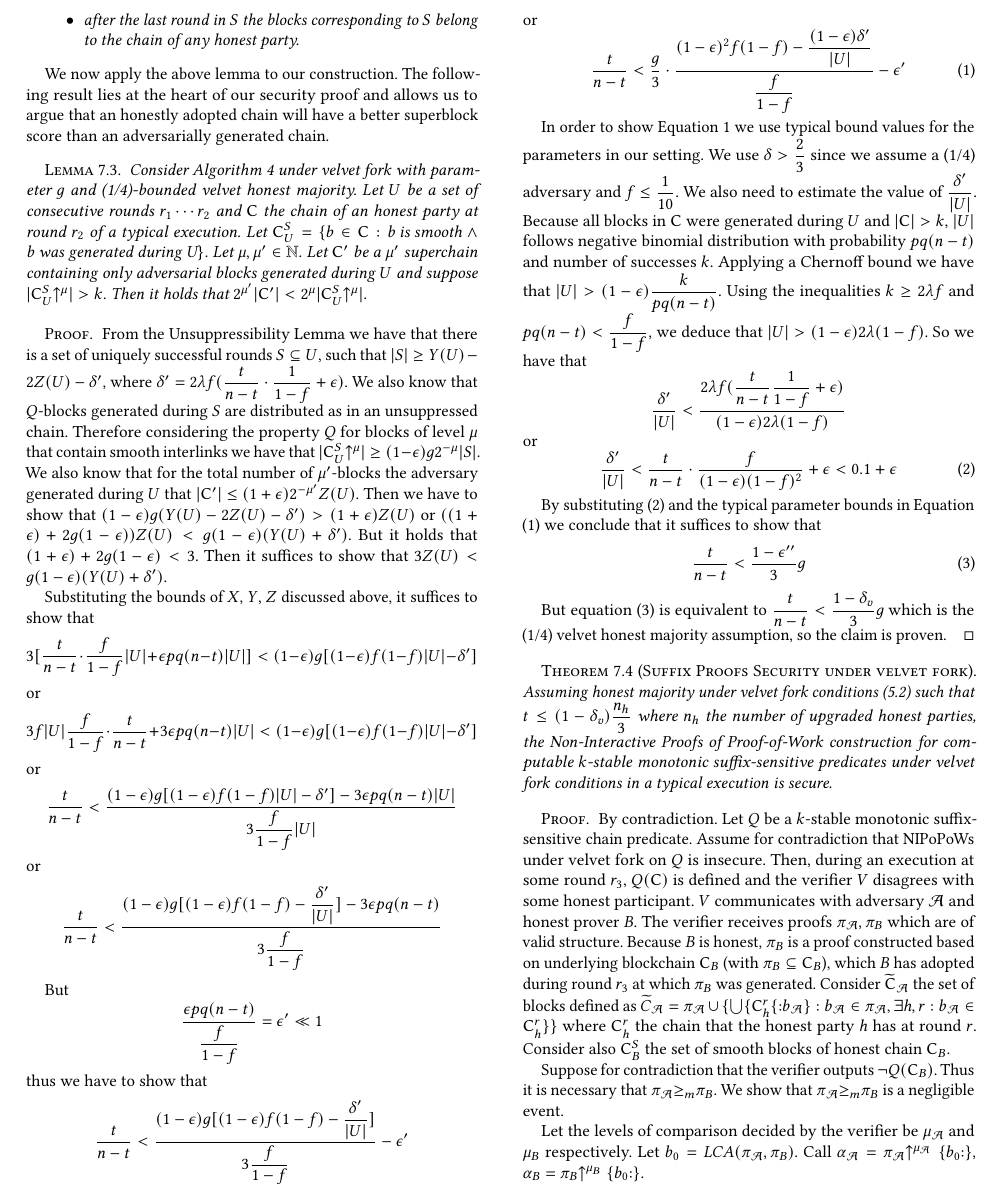
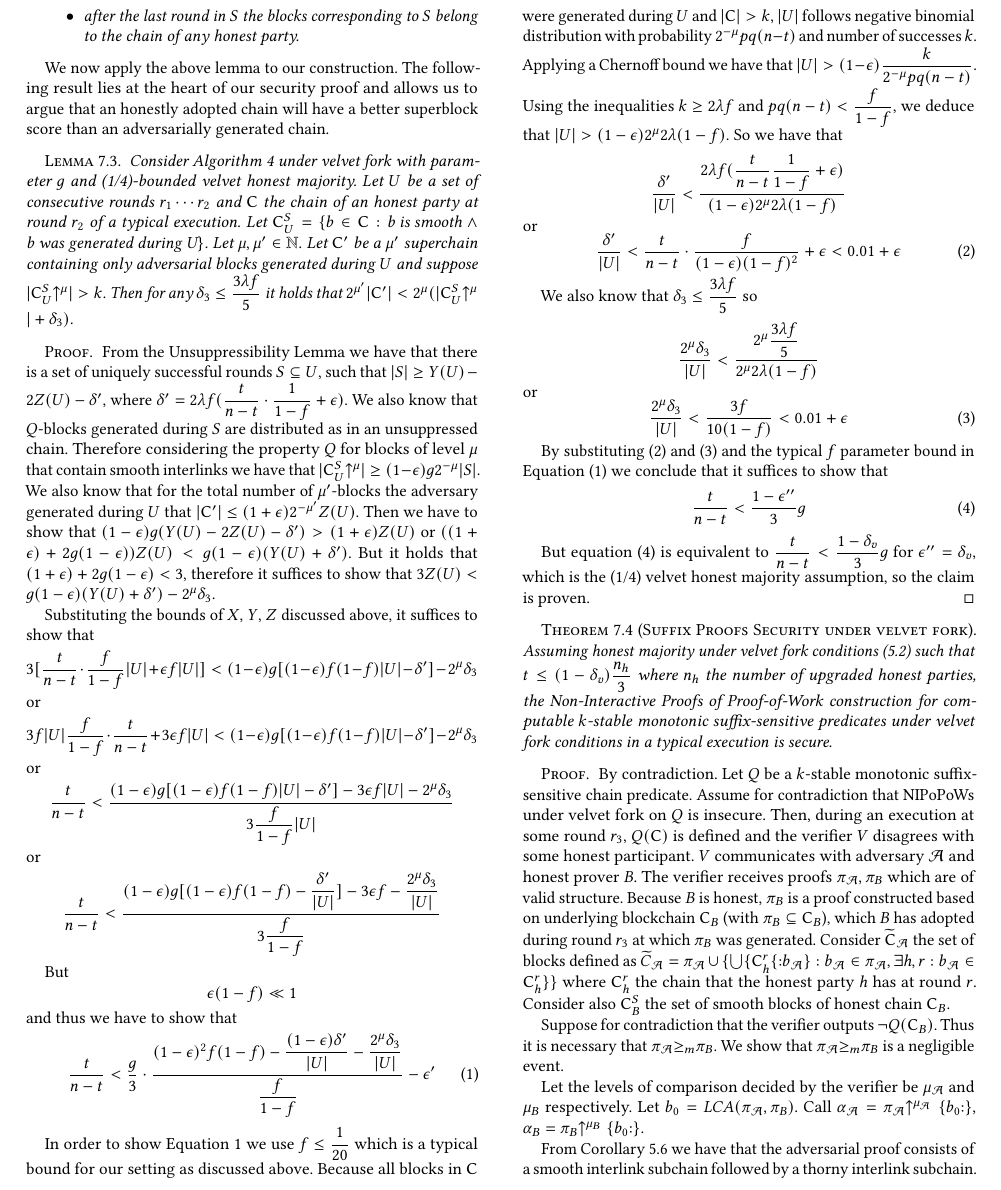
Before and after one commit to decrypto-org/nipopow-velvet, a LaTeX paper (main.tex, which reads analysis.tex): part of page 10 of 13, cut so that both start at the same text. Compiled offline with pdfLaTeX.

Commit message:
Major updates in lemma of claim 3

```diff
--- a/analysis.tex
+++ b/analysis.tex
@@ -62,8 +62,8 @@ chain will have a better superblock score than an adversarially generated chain.
 
 \begin{lemma}\label{lem:claim3_lemma}
    Consider Algorithm \ref{alg:updateInterlink} under velvet fork with parameter $g$ and (1/4)-bounded velvet honest majority. Let $U$ be a set of consecutive rounds $r_1 \cdots r_2$ and $\chain$ the chain of an honest party at round $r_2$ of a typical execution. Let $\chain^S_U = \{b \in \chain: \text{b is smooth} \land \text{b was generated during U} \}$. Let $\mu, \mu' \in \mathbb{N}$.
-   Let $\chain'$ be a $\mu'$ superchain containing only adversarial blocks generated during $U$ and suppose $\lvert \chain^S_U\upchain^{\mu} \rvert > k$. Then it holds that
-   $2^{\mu'}\lvert \chain' \rvert < 2^{\mu}\lvert \chain^S_U\upchain^{\mu} \rvert $.
+   Let $\chain'$ be a $\mu'$ superchain containing only adversarial blocks generated during $U$ and suppose $\lvert \chain^S_U\upchain^{\mu} \rvert > k$. Then for any $\delta_3 \leq \dfrac{3\lambda f}{5} $ it holds that
+   $2^{\mu'}\lvert \chain' \rvert < 2^{\mu} ( \lvert \chain^S_U\upchain^{\mu} \rvert + \delta_3 )$.
 \end{lemma}
 \begin{proof}
   From the Unsuppressibility Lemma we have that there is a set of uniquely
@@ -80,49 +80,62 @@ chain will have a better superblock score than an adversarially generated chain.
   Then we have to show that
   $(1-\epsilon)g (Y(U) - 2Z(U) - \delta' ) > (1+\epsilon)Z(U)$ or
   $((1+\epsilon)+2g(1-\epsilon))Z(U) < g(1-\epsilon)(Y(U) + \delta')$.
-  But it holds that $ (1+\epsilon)+2g(1-\epsilon) < 3$. Then it suffices to show that
-  $3Z(U) < g(1-\epsilon)(Y(U) + \delta')$.
+  But it holds that $ (1+\epsilon)+2g(1-\epsilon) < 3$, therefore it suffices to show that
+  $3Z(U) < g(1-\epsilon)(Y(U) + \delta') - 2^\mu \delta_3$.
 
 Substituting the bounds of $X$, $Y$, $Z$ discussed above, it suffices to show that
 \begin{equation*}
-    3[\dfrac{t}{n-t} \cdot \dfrac{f}{1-f} \lvert U \rvert + \epsilon pq(n-t) \lvert U \rvert ] < (1- \epsilon)g[ (1-\epsilon)f(1-f) \lvert U \rvert - \delta' ]
+    3[\dfrac{t}{n-t} \cdot \dfrac{f}{1-f} \lvert U \rvert + \epsilon f \lvert U \rvert ] < (1- \epsilon)g[ (1-\epsilon)f(1-f) \lvert U \rvert - \delta'] - 2^\mu \delta_3
 \end{equation*} or
 \begin{equation*}
-        3f \lvert U \rvert \dfrac{f}{1-f}\cdot \dfrac{t}{n-t} + 3 \epsilon pq(n-t) \lvert U \rvert < (1- \epsilon)g[ (1-\epsilon)f(1-f) \lvert U \rvert - \delta' ]
+        3f \lvert U \rvert \dfrac{f}{1-f}\cdot \dfrac{t}{n-t} + 3 \epsilon f \lvert U \rvert < (1- \epsilon)g[ (1-\epsilon)f(1-f) \lvert U \rvert - \delta'] -2^\mu \delta_3
 \end{equation*} or
 \begin{equation*}
-        \dfrac{t}{n-t} < \dfrac{ (1- \epsilon)g[ (1-\epsilon)f(1-f) \lvert U \rvert - \delta' ] - 3\epsilon pq(n-t) \lvert U \rvert }  { 3 \dfrac{f}{1-f} \lvert U \rvert}
+        \dfrac{t}{n-t} < \dfrac{ (1- \epsilon)g[ (1-\epsilon)f(1-f) \lvert U \rvert - \delta' ] - 3\epsilon f \lvert U \rvert -2^\mu \delta_3 }  { 3 \dfrac{f}{1-f} \lvert U \rvert}
 \end{equation*} or
 \begin{equation*}
-    \dfrac{t}{n-t} < \dfrac{  (1- \epsilon)g[ (1-\epsilon)f(1-f) - \dfrac{\delta'}{\lvert U \rvert} ] - 3 \epsilon pq(n-t) }  { 3\dfrac{f}{1-f}}
+    \dfrac{t}{n-t} < \dfrac{  (1- \epsilon)g[ (1-\epsilon)f(1-f) - \dfrac{\delta'}{\lvert U \rvert} ] - 3 \epsilon f - \dfrac{2^\mu \delta_3}{\lvert U \rvert} }  { 3\dfrac{f}{1-f}}
 \end{equation*}
 
 But
 \begin{equation*}
-    \dfrac{\epsilon pq(n-t)}{\dfrac{f}{1-f}} = \epsilon' \ll 1
-\end{equation*} thus we have to show that
-\begin{equation*}
-    \dfrac{t}{n-t} < \dfrac{  (1- \epsilon)g[ (1-\epsilon)f(1-f) - \dfrac{\delta'}{\lvert U \rvert} ] }  { 3 \dfrac{f}{1-f}} - \epsilon'
-\end{equation*} or
+    \epsilon(1-f) \ll 1
+\end{equation*} and
+thus we have to show that
+%\begin{equation*}
+%    \dfrac{t}{n-t} < \dfrac{  (1- \epsilon)g[ (1-\epsilon)f(1-f) - \dfrac{\delta'}{\lvert U \rvert} ] - \dfrac{2^\mu \delta_3}{\lvert U \rvert} }  { 3 \dfrac{f}{1-f}} - \epsilon'
+%\end{equation*} or
 \begin{equation}\label{eq:lemma_eq1}
-    \dfrac{t}{n-t} < \dfrac{g}{3} \cdot \dfrac{(1-\epsilon)^2 f(1-f) - \dfrac{(1-\epsilon)\delta'}{\lvert U \rvert} }{\dfrac{f}{1-f}} - \epsilon'
+    \dfrac{t}{n-t} < \dfrac{g}{3} \cdot \dfrac{(1-\epsilon)^2 f(1-f) - \dfrac{(1-\epsilon)\delta'}{\lvert U \rvert} - \dfrac{2^\mu \delta_3}{\lvert U \rvert} }{\dfrac{f}{1-f}} - \epsilon'
 \end{equation}
 
-In order to show Equation~\ref{eq:lemma_eq1} we use typical bound values for the parameters in our setting. We use $\delta > \dfrac{2}{3}$ since we assume a (1/4) adversary and $f \leq \dfrac{1}{10}$. We also need to estimate the value of $\dfrac{\delta'}{\lvert U \rvert}$. Because all blocks in $\chain$ were generated during $U$ and $\lvert \chain \rvert > k $, $\lvert U \rvert$ follows negative binomial distribution with probability $pq(n-t)$ and number of successes $k$.
-Applying a Chernoff bound we have that $\lvert U \rvert > (1-\epsilon) \dfrac{k}{pq(n-t)}$. Using the inequalities $k \geq 2\lambda f$ and $pq(n-t) < \dfrac{f}{1-f}$, we deduce that $\lvert U \rvert > (1-\epsilon)2\lambda(1-f)$. So we have that
+In order to show Equation~\ref{eq:lemma_eq1} we use $f \leq \dfrac{1}{20}$ which is a typical bound for our setting as discussed above.
+%We also need to estimate the value of $\dfrac{\delta'}{\lvert U \rvert}$.
+Because all blocks in $\chain$ were generated during $U$ and $\lvert \chain \rvert > k $, $\lvert U \rvert$ follows negative binomial distribution with probability $2^{-\mu} pq(n-t)$ and number of successes $k$.
+Applying a Chernoff bound we have that $\lvert U \rvert > (1-\epsilon) \dfrac{k}{2^{-\mu} pq(n-t)}$. Using the inequalities $k \geq 2\lambda f$ and $pq(n-t) < \dfrac{f}{1-f}$, we deduce that $\lvert U \rvert > (1-\epsilon) 2^{\mu}2\lambda(1-f)$. So we have that
 \begin{equation*}
-    \dfrac{\delta'}{\lvert U \rvert} < \dfrac{2\lambda f (\dfrac{t}{n-t} \dfrac{1}{1-f} + \epsilon)}{(1-\epsilon)2\lambda (1-f)}
+    \dfrac{\delta'}{\lvert U \rvert} < \dfrac{2\lambda f (\dfrac{t}{n-t} \dfrac{1}{1-f} + \epsilon)}{(1-\epsilon)2^{\mu}2\lambda (1-f)}
 \end{equation*} or
 \begin{equation}\label{eq:lemma_eq2}
-    \dfrac{\delta'}{\lvert U \rvert} < \dfrac{t}{n-t} \cdot \dfrac{f}{(1-\epsilon)(1-f)^2} + \epsilon < 0.1 + \epsilon
+    \dfrac{\delta'}{\lvert U \rvert} < \dfrac{t}{n-t} \cdot \dfrac{f}{(1-\epsilon)(1-f)^2} + \epsilon < 0.01 + \epsilon
 \end{equation}
 
-By substituting (\ref{eq:lemma_eq2}) and the typical parameter bounds in Equation (\ref{eq:lemma_eq1}) we conclude that it suffices to show that
+We also know that $\delta_3 \leq \dfrac{ 3\lambda f}{5}$ so
+\begin{equation*}
+    \dfrac{2^{\mu} \delta_3}{\lvert U \rvert} < \dfrac{2^\mu \dfrac{ 3\lambda f}{5}}{2^{\mu} 2 \lambda (1-f)}
+\end{equation*} or
+\begin{equation}\label{eq:lemma_eq3}
+    \dfrac{2^{\mu} \delta_3}{\lvert U \rvert} < \dfrac{3f}{10(1-f)} < 0.01 + \epsilon
+\end{equation}
+
+By substituting (\ref{eq:lemma_eq2}) and (\ref{eq:lemma_eq3}) and the typical $f$ parameter bound in Equation (\ref{eq:lemma_eq1}) we conclude that it suffices to show that
 \begin{equation}\label{eq:lemma_final_eq}
     \dfrac{t}{n-t} < \dfrac{1-\epsilon''}{3}g
 \end{equation}
 
-But equation (\ref{eq:lemma_final_eq}) is equivalent to $\dfrac{t}{n-t} < \dfrac{1-\delta_v}{3}g$ which is the (1/4) velvet honest majority assumption, so the claim is proven.
+But equation (\ref{eq:lemma_final_eq}) is equivalent to $\dfrac{t}{n-t} < \dfrac{1-\delta_v}{3}g$ for $\epsilon'' = \delta_v$, which is the (1/4) velvet honest majority assumption, so the claim is proven.
+\end{proof}
+
 \end{proof}
 
 \begin{theorem}[Suffix Proofs Security under velvet fork]
```
